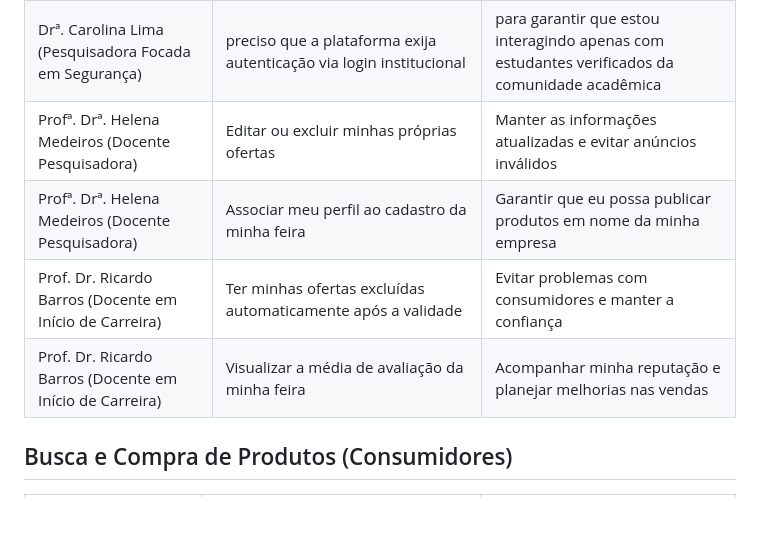
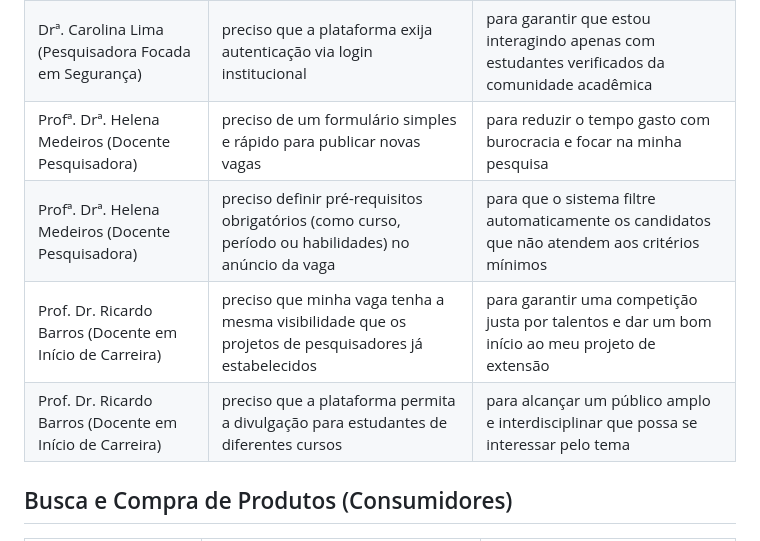
Before and after one commit to UniResu/UniResu-Connect, a Markdown page: UniResu-main/docs/02-Especificação do Projeto.md, the part around the change. Drawn GitHub-style; blank space fills up the shorter version.

Commit message:
Update 02-Especificação do Projeto.md
Histórias de Usuário Docentes

```diff
--- a/UniResu-main/docs/02-Especificação do Projeto.md
+++ b/UniResu-main/docs/02-Especificação do Projeto.md
@@ -104,10 +104,10 @@ Com base na análise das personas, foram identificadas as seguintes histórias d
 | -------------------- | ------------------------------------------------------------- | ---------------------------------------------------------------- |
 | Drª. Carolina Lima (Pesquisadora Focada em Segurança) | preciso de um sistema de mensagens interno na plataforma para o contato inicial com candidatos             | para proteger minhas informações pessoais (e-mail, telefone) e evitar comunicações inadequadas       |
 | Drª. Carolina Lima (Pesquisadora Focada em Segurança) | preciso que a plataforma exija autenticação via login institucional |para garantir que estou interagindo apenas com estudantes verificados da comunidade acadêmica     |
-| Profª. Drª. Helena Medeiros (Docente Pesquisadora) | Editar ou excluir minhas próprias ofertas                     | Manter as informações atualizadas e evitar anúncios inválidos    |
-| Profª. Drª. Helena Medeiros (Docente Pesquisadora) | Associar meu perfil ao cadastro da minha feira                | Garantir que eu possa publicar produtos em nome da minha empresa |
-| Prof. Dr. Ricardo Barros (Docente em Início de Carreira) | Ter minhas ofertas excluídas automaticamente após a validade  | Evitar problemas com consumidores e manter a confiança           |
-| Prof. Dr. Ricardo Barros (Docente em Início de Carreira) | Visualizar a média de avaliação da minha feira                | Acompanhar minha reputação e planejar melhorias nas vendas       |
+| Profª. Drª. Helena Medeiros (Docente Pesquisadora) | preciso de um formulário simples e rápido para publicar novas vagas                     | para reduzir o tempo gasto com burocracia e focar na minha pesquisa  |
+| Profª. Drª. Helena Medeiros (Docente Pesquisadora) | preciso definir pré-requisitos obrigatórios (como curso, período ou habilidades) no anúncio da vaga |  para que o sistema filtre automaticamente os candidatos que não atendem aos critérios mínimos |
+| Prof. Dr. Ricardo Barros (Docente em Início de Carreira) |  preciso que minha vaga tenha a mesma visibilidade que os projetos de pesquisadores já estabelecidos  | para garantir uma competição justa por talentos e dar um bom início ao meu projeto de extensão  |
+| Prof. Dr. Ricardo Barros (Docente em Início de Carreira) | preciso que a plataforma permita a divulgação para estudantes de diferentes cursos | para alcançar um público amplo e interdisciplinar que possa se interessar pelo tema |
 
 
 ## Busca e Compra de Produtos (Consumidores)
```
